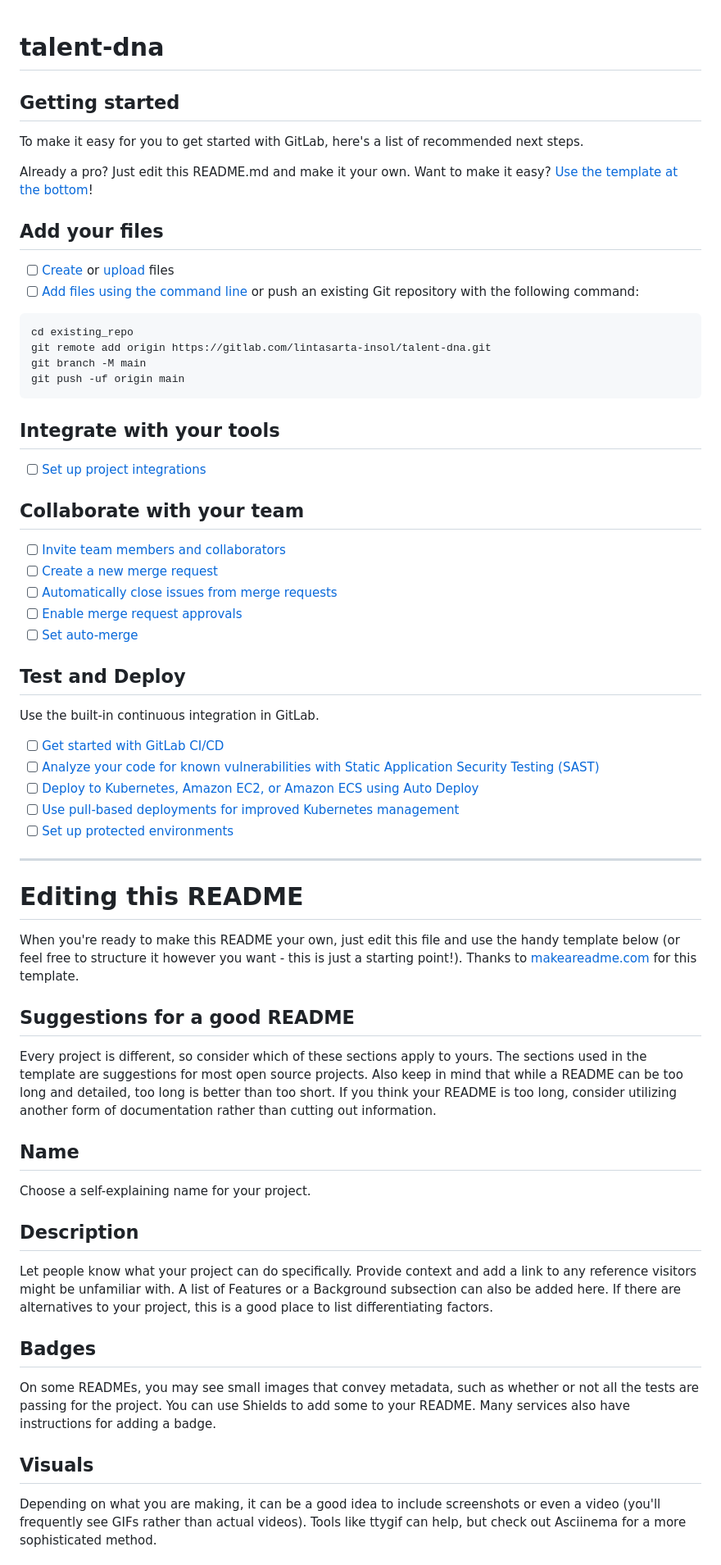
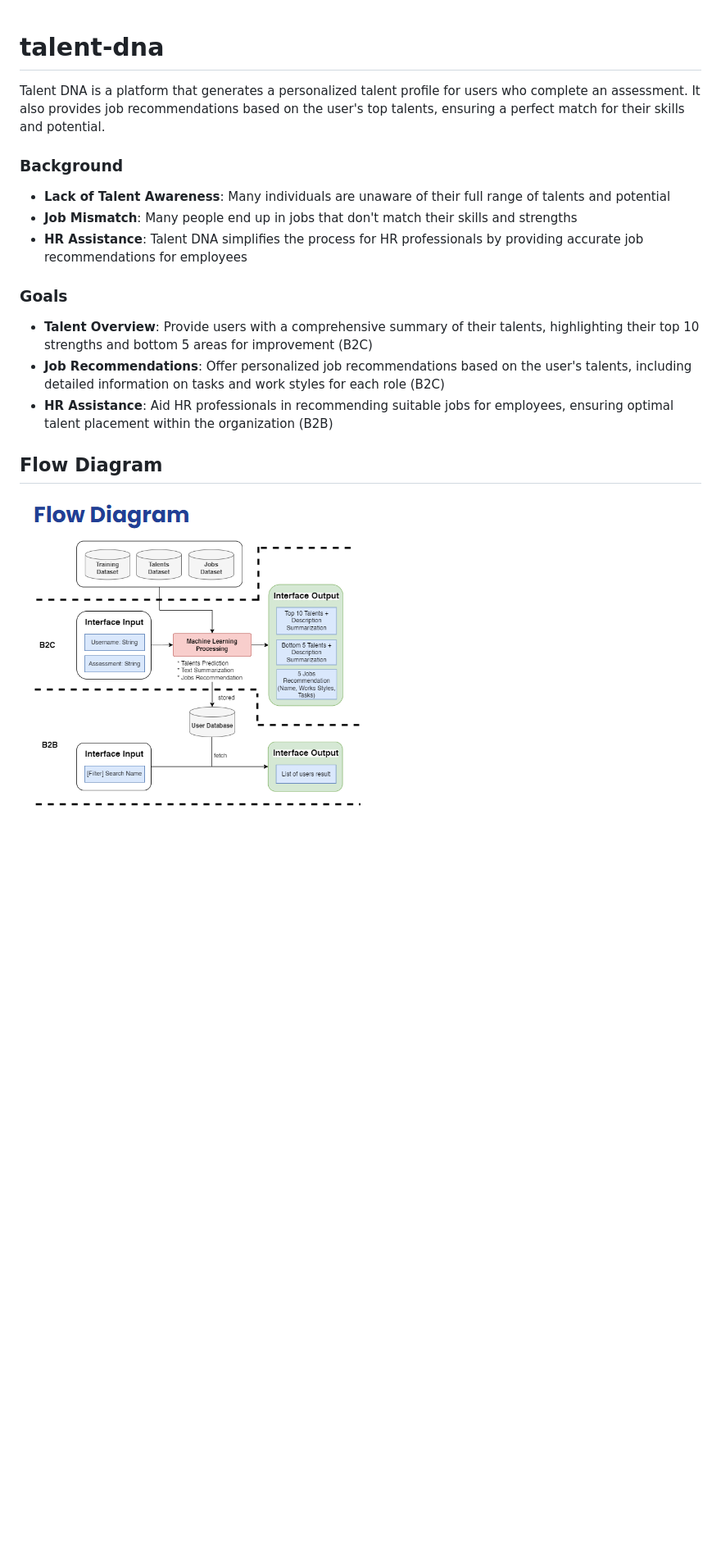
Before and after one commit to Capstone-Bangkit-C241-AS01/talent-dna, a Markdown page: README.md, the part around the change printed below. Shown: that part at 82% size. Drawn GitHub-style; pictures changed too: public/image.png (added); blank space fills up the shorter version.

````diff
--- a/README.md
+++ b/README.md
@@ -1,66 +1,17 @@
 # talent-dna
 
+Talent DNA is a platform that generates a personalized talent profile for users who complete an assessment. It also provides job recommendations based on the user's top talents, ensuring a perfect match for their skills and potential.
 
+### Background
+- **Lack of Talent Awareness**: Many individuals are unaware of their full range of talents and potential
+- **Job Mismatch**: Many people end up in jobs that don't match their skills and strengths
+- **HR Assistance**: Talent DNA simplifies the process for HR professionals by providing accurate job recommendations for employees
 
-## Getting started
+### Goals
+- **Talent Overview**: Provide users with a comprehensive summary of their talents, highlighting their top 10 strengths and bottom 5 areas for improvement (B2C)
+- **Job Recommendations**: Offer personalized job recommendations based on the user's talents, including detailed information on tasks and work styles for each role (B2C)
+- **HR Assistance**: Aid HR professionals in recommending suitable jobs for employees, ensuring optimal talent placement within the organization (B2B)
 
-To make it easy for you to get started with GitLab, here's a list of recommended next steps.
+## Flow Diagram
+![alt text](/public/image.png)
 
-Already a pro? Just edit this README.md and make it your own. Want to make it easy? [Use the template at the bottom](#editing-this-readme)!
-
-## Add your files
-
-- [ ] [Create](https://docs.gitlab.com/ee/user/project/repository/web_editor.html#create-a-file) or [upload](https://docs.gitlab.com/ee/user/project/repository/web_editor.html#upload-a-file) files
-- [ ] [Add files using the command line](https://docs.gitlab.com/ee/gitlab-basics/add-file.html#add-a-file-using-the-command-line) or push an existing Git repository with the following command:
-
-```
-cd existing_repo
-git remote add origin https://gitlab.com/lintasarta-insol/talent-dna.git
-git branch -M main
-git push -uf origin main
-```
-
-## Integrate with your tools
-
-- [ ] [Set up project integrations](https://gitlab.com/lintasarta-insol/talent-dna/-/settings/integrations)
-
-## Collaborate with your team
-
-- [ ] [Invite team members and collaborators](https://docs.gitlab.com/ee/user/project/members/)
-- [ ] [Create a new merge request](https://docs.gitlab.com/ee/user/project/merge_requests/creating_merge_requests.html)
-- [ ] [Automatically close issues from merge requests](https://docs.gitlab.com/ee/user/project/issues/managing_issues.html#closing-issues-automatically)
-- [ ] [Enable merge request approvals](https://docs.gitlab.com/ee/user/project/merge_requests/approvals/)
-- [ ] [Set auto-merge](https://docs.gitlab.com/ee/user/project/merge_requests/merge_when_pipeline_succeeds.html)
-
-## Test and Deploy
-
-Use the built-in continuous integration in GitLab.
-
-- [ ] [Get started with GitLab CI/CD](https://docs.gitlab.com/ee/ci/quick_start/index.html)
-- [ ] [Analyze your code for known vulnerabilities with Static Application Security Testing (SAST)](https://docs.gitlab.com/ee/user/application_security/sast/)
-- [ ] [Deploy to Kubernetes, Amazon EC2, or Amazon ECS using Auto Deploy](https://docs.gitlab.com/ee/topics/autodevops/requirements.html)
-- [ ] [Use pull-based deployments for improved Kubernetes management](https://docs.gitlab.com/ee/user/clusters/agent/)
-- [ ] [Set up protected environments](https://docs.gitlab.com/ee/ci/environments/protected_environments.html)
-
-***
-
-# Editing this README
-
-When you're ready to make this README your own, just edit this file and use the handy template below (or feel free to structure it however you want - this is just a starting point!). Thanks to [makeareadme.com](https://www.makeareadme.com/) for this template.
-
-## Suggestions for a good README
-
-Every project is different, so consider which of these sections apply to yours. The sections used in the template are suggestions for most open source projects. Also keep in mind that while a README can be too long and detailed, too long is better than too short. If you think your README is too long, consider utilizing another form of documentation rather than cutting out information.
-
-## Name
-Choose a self-explaining name for your project.
-
-## Description
-Let people know what your project can do specifically. Provide context and add a link to any reference visitors might be unfamiliar with. A list of Features or a Background subsection can also be added here. If there are alternatives to your project, this is a good place to list differentiating factors.
-
-## Badges
-On some READMEs, you may see small images that convey metadata, such as whether or not all the tests are passing for the project. You can use Shields to add some to your README. Many services also have instructions for adding a badge.
-
-## Visuals
-Depending on what you are making, it can be a good idea to include screenshots or even a video (you'll frequently see GIFs rather than actual videos). Tools like ttygif can help, but check out Asciinema for a more sophisticated method.
-
````
Also changed, not shown: other parts of README.md (+2 -27 lines), public/image2.png (added).
